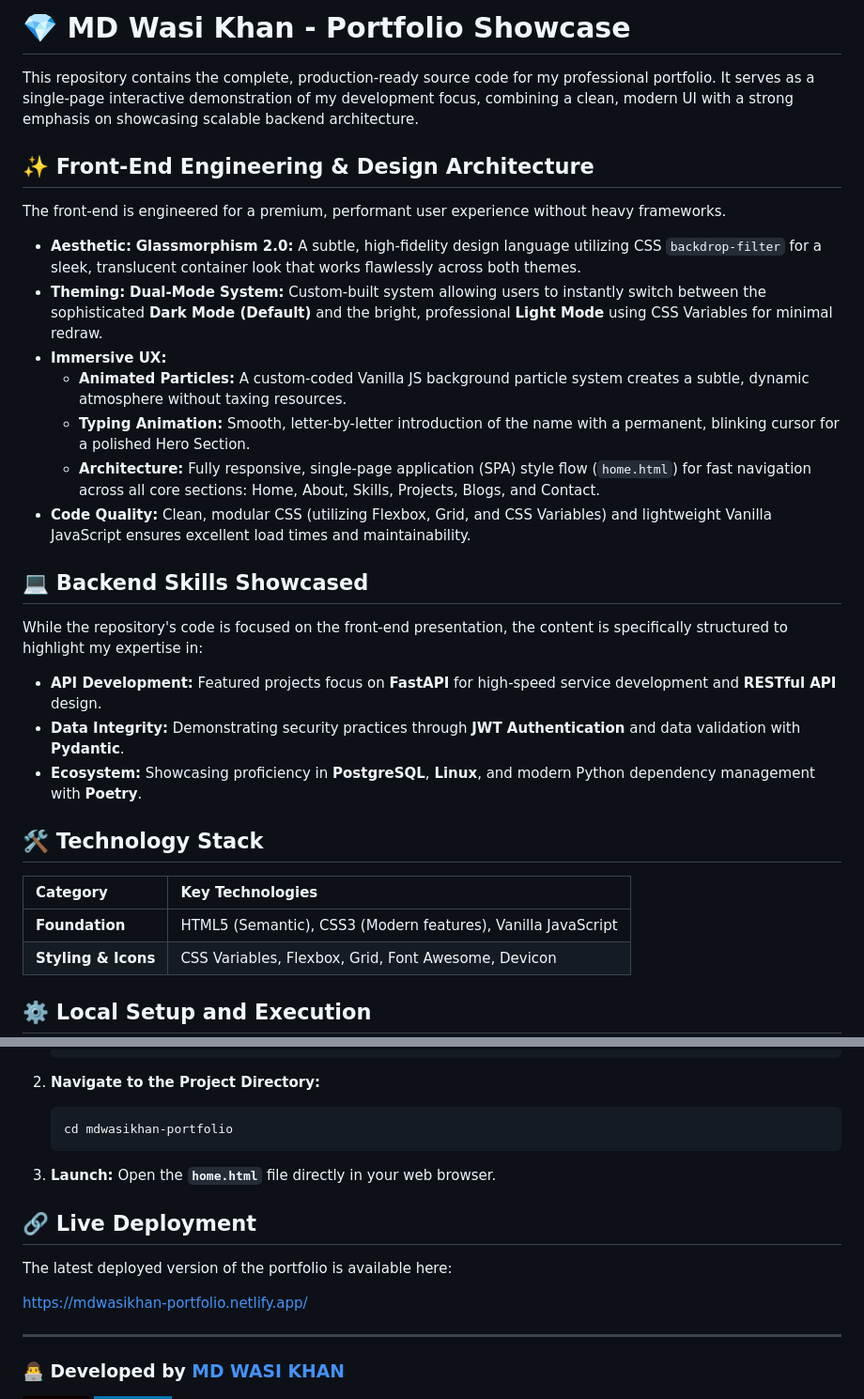
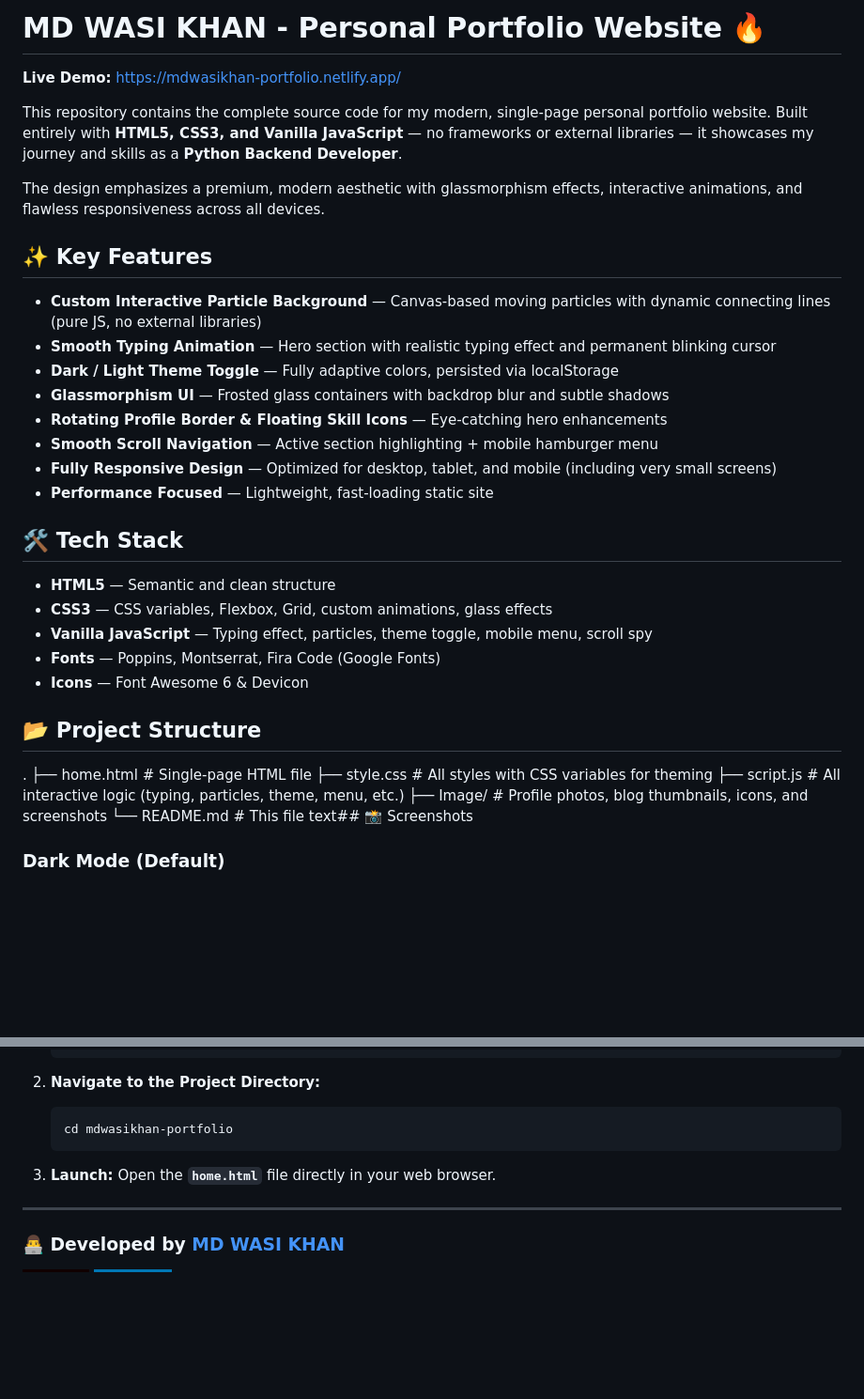
Before and after one commit to mdwasikhan54/mdwasikhan-portfolio, a Markdown page: README.md, 2 parts joined by grey strips. Shown at 94% size. Drawn GitHub-style; badges without logos; blank space fills up the shorter version.

Commit message:
Revise README for clarity and project details
Updated the README to enhance clarity and detail about the portfolio project, including features and tech stack.

```diff
--- a/README.md
+++ b/README.md
@@ -1,33 +1,39 @@
-# 💎 MD Wasi Khan - Portfolio Showcase
+# MD WASI KHAN - Personal Portfolio Website 🔥
 
-This repository contains the complete, production-ready source code for my professional portfolio. It serves as a single-page interactive demonstration of my development focus, combining a clean, modern UI with a strong emphasis on showcasing scalable backend architecture.
+**Live Demo:** [https://mdwasikhan-portfolio.netlify.app/](https://mdwasikhan-portfolio.netlify.app/)
 
-## ✨ Front-End Engineering & Design Architecture
+This repository contains the complete source code for my modern, single-page personal portfolio website. Built entirely with **HTML5, CSS3, and Vanilla JavaScript** — no frameworks or external libraries — it showcases my journey and skills as a **Python Backend Developer**.
 
-The front-end is engineered for a premium, performant user experience without heavy frameworks.
+The design emphasizes a premium, modern aesthetic with glassmorphism effects, interactive animations, and flawless responsiveness across all devices.
 
-* **Aesthetic:** **Glassmorphism 2.0:** A subtle, high-fidelity design language utilizing CSS `backdrop-filter` for a sleek, translucent container look that works flawlessly across both themes.
-* **Theming:** **Dual-Mode System:** Custom-built system allowing users to instantly switch between the sophisticated **Dark Mode (Default)** and the bright, professional **Light Mode** using CSS Variables for minimal redraw.
-* **Immersive UX:**
-    * **Animated Particles:** A custom-coded Vanilla JS background particle system creates a subtle, dynamic atmosphere without taxing resources.
-    * **Typing Animation:** Smooth, letter-by-letter introduction of the name with a permanent, blinking cursor for a polished Hero Section.
-    * **Architecture:** Fully responsive, single-page application (SPA) style flow (`home.html`) for fast navigation across all core sections: Home, About, Skills, Projects, Blogs, and Contact.
-* **Code Quality:** Clean, modular CSS (utilizing Flexbox, Grid, and CSS Variables) and lightweight Vanilla JavaScript ensures excellent load times and maintainability.
+## ✨ Key Features
 
-## 💻 Backend Skills Showcased
+- **Custom Interactive Particle Background** — Canvas-based moving particles with dynamic connecting lines (pure JS, no external libraries)
+- **Smooth Typing Animation** — Hero section with realistic typing effect and permanent blinking cursor
+- **Dark / Light Theme Toggle** — Fully adaptive colors, persisted via localStorage
+- **Glassmorphism UI** — Frosted glass containers with backdrop blur and subtle shadows
+- **Rotating Profile Border & Floating Skill Icons** — Eye-catching hero enhancements
+- **Smooth Scroll Navigation** — Active section highlighting + mobile hamburger menu
+- **Fully Responsive Design** — Optimized for desktop, tablet, and mobile (including very small screens)
+- **Performance Focused** — Lightweight, fast-loading static site
 
-While the repository's code is focused on the front-end presentation, the content is specifically structured to highlight my expertise in:
+## 🛠 Tech Stack
 
-* **API Development:** Featured projects focus on **FastAPI** for high-speed service development and **RESTful API** design.
-* **Data Integrity:** Demonstrating security practices through **JWT Authentication** and data validation with **Pydantic**.
-* **Ecosystem:** Showcasing proficiency in **PostgreSQL**, **Linux**, and modern Python dependency management with **Poetry**.
+- **HTML5** — Semantic and clean structure
+- **CSS3** — CSS variables, Flexbox, Grid, custom animations, glass effects
+- **Vanilla JavaScript** — Typing effect, particles, theme toggle, mobile menu, scroll spy
+- **Fonts** — Poppins, Montserrat, Fira Code (Google Fonts)
+- **Icons** — Font Awesome 6 & Devicon
 
-## 🛠️ Technology Stack
 
-| Category | Key Technologies |
-| :--- | :--- |
-| **Foundation** | HTML5 (Semantic), CSS3 (Modern features), Vanilla JavaScript |
-| **Styling & Icons** | CSS Variables, Flexbox, Grid, Font Awesome, Devicon |
+## 📂 Project Structure
+.
+├── home.html          # Single-page HTML file
+├── style.css          # All styles with CSS variables for theming
+├── script.js          # All interactive logic (typing, particles, theme, menu, etc.)
+├── Image/             # Profile photos, blog thumbnails, icons, and screenshots
+└── README.md          # This file
+text## 📸 Screenshots
 
-## ⚙️ Local Setup and Execution
+### Dark Mode (Default)
 
@@ -46,12 +65,6 @@ Follow these steps to run the project locally on your machine:
 3.  **Launch:**
     Open the **`home.html`** file directly in your web browser.
 
-## 🔗 Live Deployment
-
-The latest deployed version of the portfolio is available here:
-
-[https://mdwasikhan-portfolio.netlify.app/](https://mdwasikhan-portfolio.netlify.app/)
-
 ---
 
 ### 👨‍💻 Developed by [MD WASI KHAN](https://mdwasikhan-portfolio.netlify.app/)
```
Also changed, not shown: other parts of README.md (+14 -1 lines).
